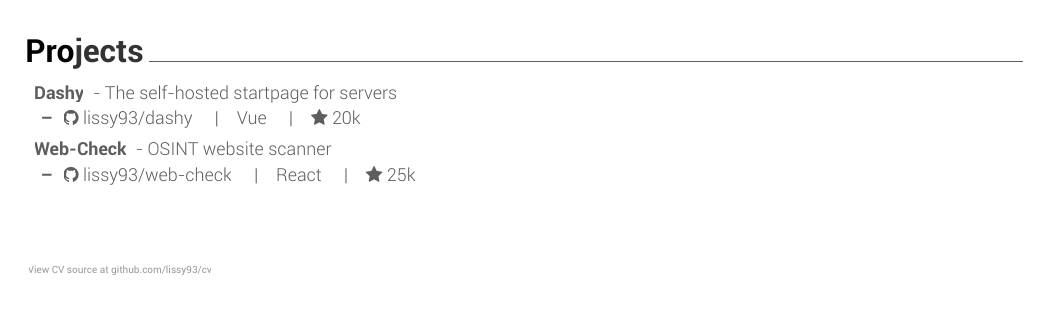
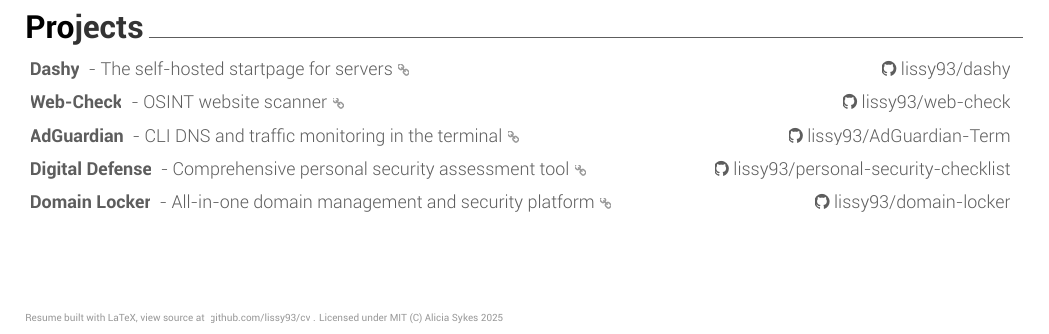
Before and after one commit to Lissy93/cv, a LaTeX CV (tex/resume.tex): part of page 2 of 2, cut so that both start at the same text, the shorter picture padded with empty space. Compiled offline with XeLaTeX.

Commit message:
v2 projects

```diff
--- a/tex/resume.tex
+++ b/tex/resume.tex
@@ -178,38 +178,47 @@
 \vspace{0.5mm}
 \begin{cvachievements}
   \setlength{\itemsep}{0mm}
-  %— Project first line
   \item {
-    \href{ https://dashy.to }{ \textbf{ Dashy }}
-    - The self-hosted startpage for servers
+    \begin{tabular*}{\textwidth}{@{\extracolsep{\fill}} l r}
+      \href{ https://dashy.to }{\textbf{ Dashy }}
+      - The self-hosted startpage for servers \href{ https://dashy.to }{\scriptsize\color{lightgray}\faLink}
+      &
+      \href{https://github.com/lissy93/dashy}{\faGithub\ lissy93/dashy} \\
+    \end{tabular*}
   }
-  % Project second line
-  \vspace{-1mm}
-  %— detail line, indented, with its own itemize
-  \begin{itemize}[leftmargin=4ex, nosep, itemsep=-0.2mm]
-    \item {
-    \href{https://github.com/lissy93/dashy}{\faGithub\ lissy93/dashy}
-      \quad|\quad Vue
-      \quad|\quad \faStar\ 20k
-    }
-  \end{itemize}
-  %— Project first line
   \item {
-    \href{ https://web-check.xyz }{ \textbf{ Web-Check }}
-    - OSINT website scanner
+    \begin{tabular*}{\textwidth}{@{\extracolsep{\fill}} l r}
+      \href{ https://web-check.xyz }{\textbf{ Web-Check }}
+      - OSINT website scanner \href{ https://web-check.xyz }{\scriptsize\color{lightgray}\faLink}
+      &
+      \href{https://github.com/lissy93/web-check}{\faGithub\ lissy93/web-check} \\
+    \end{tabular*}
   }
-  % Project second line
-  \vspace{-1mm}
-  %— detail line, indented, with its own itemize
-  \begin{itemize}[leftmargin=4ex, nosep, itemsep=-0.2mm]
-    \item {
-    \href{https://github.com/lissy93/web-check}{\faGithub\ lissy93/web-check}
-      \quad|\quad React
-      \quad|\quad \faStar\ 25k
-    }
-  \end{itemize}
+  \item {
+    \begin{tabular*}{\textwidth}{@{\extracolsep{\fill}} l r}
+      \href{ https://adguardian.as93.net/ }{\textbf{ AdGuardian }}
+      - CLI DNS and traffic monitoring in the terminal \href{ https://adguardian.as93.net/ }{\scriptsize\color{lightgray}\faLink}
+      &
+      \href{https://github.com/lissy93/AdGuardian-Term}{\faGithub\ lissy93/AdGuardian-Term} \\
+    \end{tabular*}
+  }
+  \item {
+    \begin{tabular*}{\textwidth}{@{\extracolsep{\fill}} l r}
+      \href{ https://digital-defense.io/ }{\textbf{ Digital Defense }}
+      - Comprehensive personal security assessment tool \href{ https://digital-defense.io/ }{\scriptsize\color{lightgray}\faLink}
+      &
+      \href{https://github.com/lissy93/personal-security-checklist}{\faGithub\ lissy93/personal-security-checklist} \\
+    \end{tabular*}
+  }
+  \item {
+    \begin{tabular*}{\textwidth}{@{\extracolsep{\fill}} l r}
+      \href{ https://domain-locker.com/ }{\textbf{ Domain Locker }}
+      - All-in-one domain management and security platform \href{ https://domain-locker.com/ }{\scriptsize\color{lightgray}\faLink}
+      &
+      \href{https://github.com/lissy93/domain-locker}{\faGithub\ lissy93/domain-locker} \\
+    \end{tabular*}
+  }
 \end{cvachievements}
-
 
 
 
@@ -218,7 +227,10 @@
 %%%%%%%%%%%%%%%%%%%%%%%%%%%%%%%%%%%%%%
 \vspace{10mm}
 \begin{flushleft}
-    \tiny\color{lightgray} \href{https://github.com/lissy93/cv}{ View CV source at github.com/lissy93/cv}
+    \tiny\color{lightgray}
+    Resume built with LaTeX, view source at
+    \href{https://github.com/lissy93/cv}{ github.com/lissy93/cv }.
+    Licensed under MIT (C) Alicia Sykes 2025
 \end{flushleft}
 \
 \end{document}
```
Also changed, not shown: resume.yml (+18 -0 lines), out/Alicia-Sykes-CV.pdf, 1 other file.
